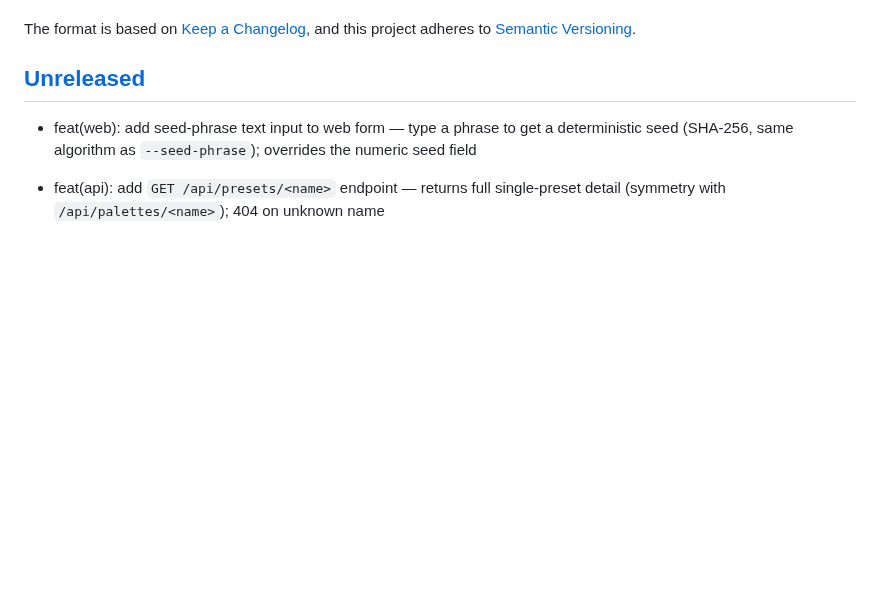
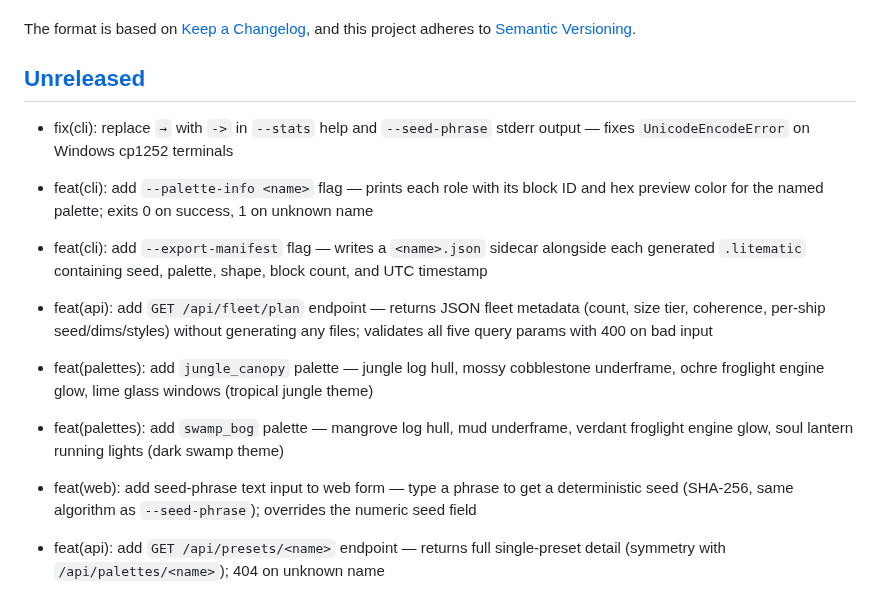
Before and after one commit to KazooKat/Spaceship-Generator, a Markdown page: docs/CHANGELOG.md, the part around the change. Rendered like a GitHub page; blank space fills up the shorter version.

Commit message:
docs(changelog): add unreleased bullets for tick 2026-04-24 wave-2

```diff
--- a/docs/CHANGELOG.md
+++ b/docs/CHANGELOG.md
@@ -6,6 +6,13 @@ The format is based on [Keep a Changelog](https://keepachangelog.com/en/1.1.0/),
 and this project adheres to [Semantic Versioning](https://semver.org/spec/v2.0.0.html).
 
 ## [Unreleased]
+
+- fix(cli): replace `→` with `->` in `--stats` help and `--seed-phrase` stderr output — fixes `UnicodeEncodeError` on Windows cp1252 terminals
+- feat(cli): add `--palette-info <name>` flag — prints each role with its block ID and hex preview color for the named palette; exits 0 on success, 1 on unknown name
+- feat(cli): add `--export-manifest` flag — writes a `<name>.json` sidecar alongside each generated `.litematic` containing seed, palette, shape, block count, and UTC timestamp
+- feat(api): add `GET /api/fleet/plan` endpoint — returns JSON fleet metadata (count, size tier, coherence, per-ship seed/dims/styles) without generating any files; validates all five query params with 400 on bad input
+- feat(palettes): add `jungle_canopy` palette — jungle log hull, mossy cobblestone underframe, ochre froglight engine glow, lime glass windows (tropical jungle theme)
+- feat(palettes): add `swamp_bog` palette — mangrove log hull, mud underframe, verdant froglight engine glow, soul lantern running lights (dark swamp theme)
 
 - feat(web): add seed-phrase text input to web form — type a phrase to get a deterministic seed (SHA-256, same algorithm as `--seed-phrase`); overrides the numeric seed field
 - feat(api): add `GET /api/presets/<name>` endpoint — returns full single-preset detail (symmetry with `/api/palettes/<name>`); 404 on unknown name
```
